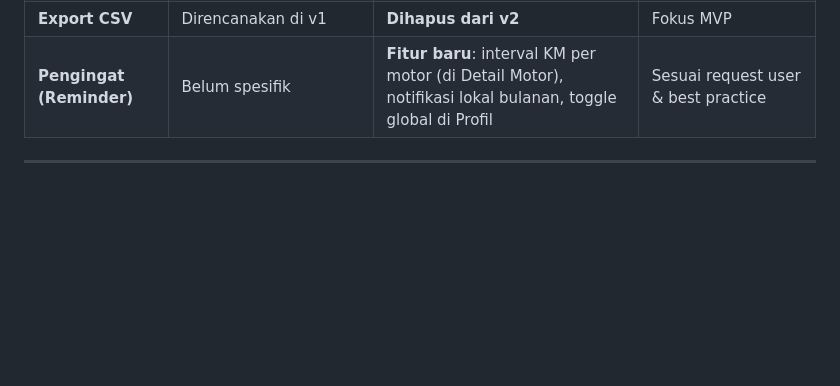
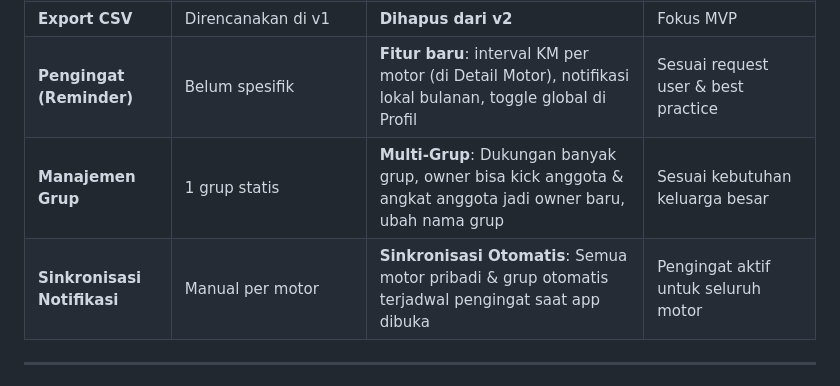
Before and after one commit to ridlofw/motorqu, a Markdown page: SPEC.md, the part around the change. Drawn GitHub-style; blank space fills up the shorter version.

Commit message:
Update SPEC.md with v1.0.7 multi-group management and auto-sync notification features

```diff
--- a/SPEC.md
+++ b/SPEC.md
@@ -18,6 +18,8 @@
 | **Storage / Foto** | Butuh aktivasi manual di console | **Ditunda ke v2** | Menghilangkan 1 blocker manual |
 | **Export CSV** | Direncanakan di v1 | **Dihapus dari v2** | Fokus MVP |
 | **Pengingat (Reminder)** | Belum spesifik | **Fitur baru**: interval KM per motor (di Detail Motor), notifikasi lokal bulanan, toggle global di Profil | Sesuai request user & best practice |
+| **Manajemen Grup** | 1 grup statis | **Multi-Grup**: Dukungan banyak grup, owner bisa kick anggota & angkat anggota jadi owner baru, ubah nama grup | Sesuai kebutuhan keluarga besar |
+| **Sinkronisasi Notifikasi** | Manual per motor | **Sinkronisasi Otomatis**: Semua motor pribadi & grup otomatis terjadwal pengingat saat app dibuka | Pengingat aktif untuk seluruh motor |
 
 ---
 
```
